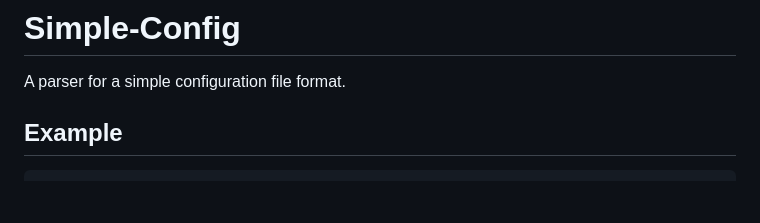
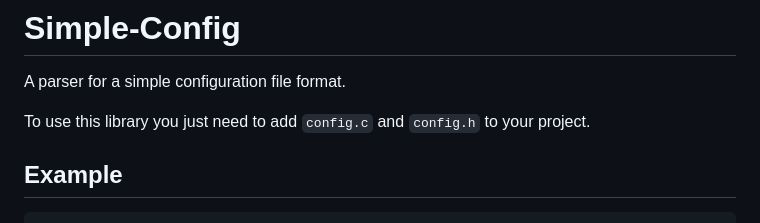
Before and after one commit to cozis/snb, a Markdown page: config/README.md, the part around the change. Rendered like a GitHub page; blank space fills up the shorter version.

```diff
--- a/config/README.md
+++ b/config/README.md
@@ -1,6 +1,8 @@
 # Simple-Config
 
 A parser for a simple configuration file format.
+
+To use this library you just need to add `config.c` and `config.h` to your project.
 
 ## Example
 
```
